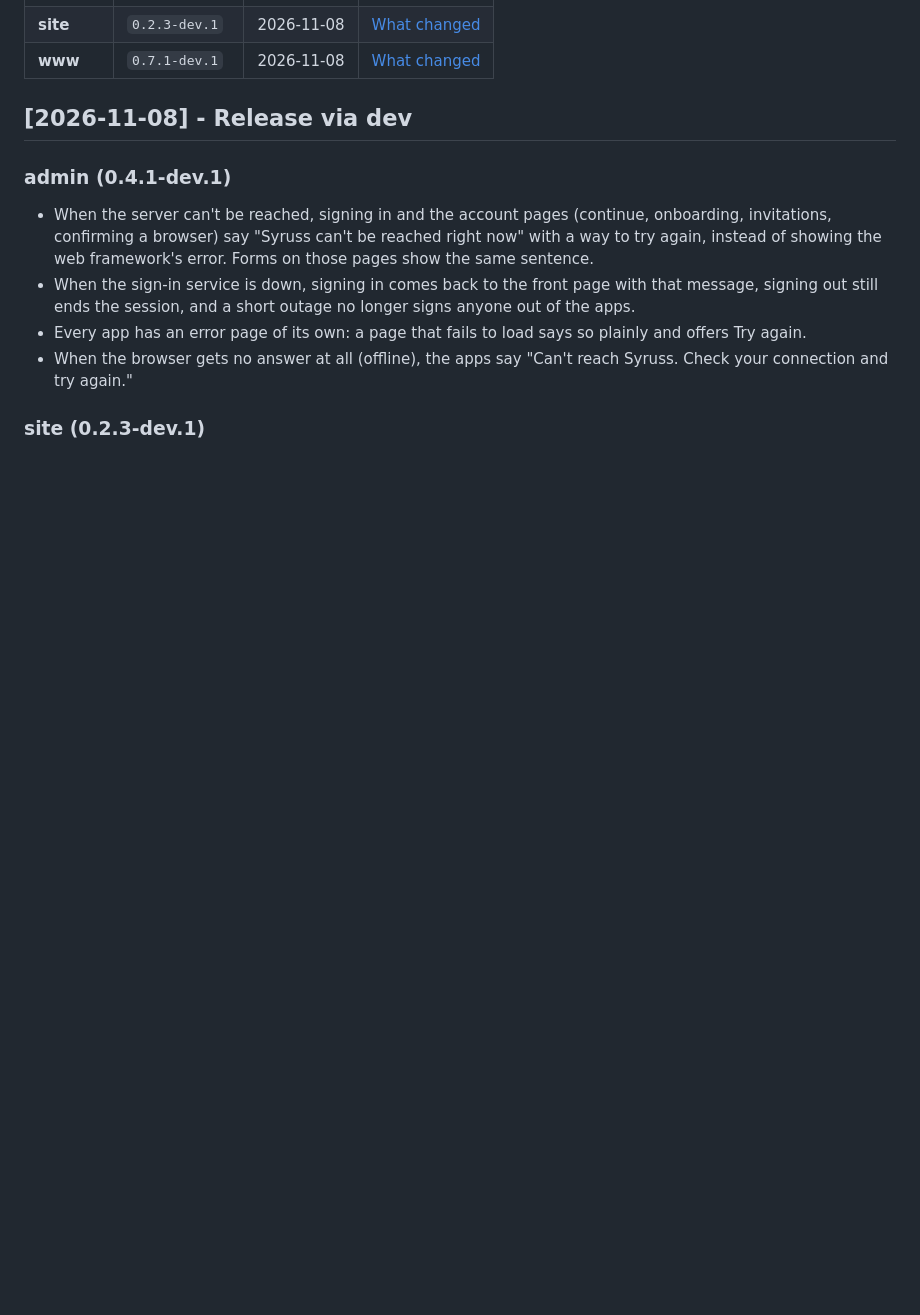
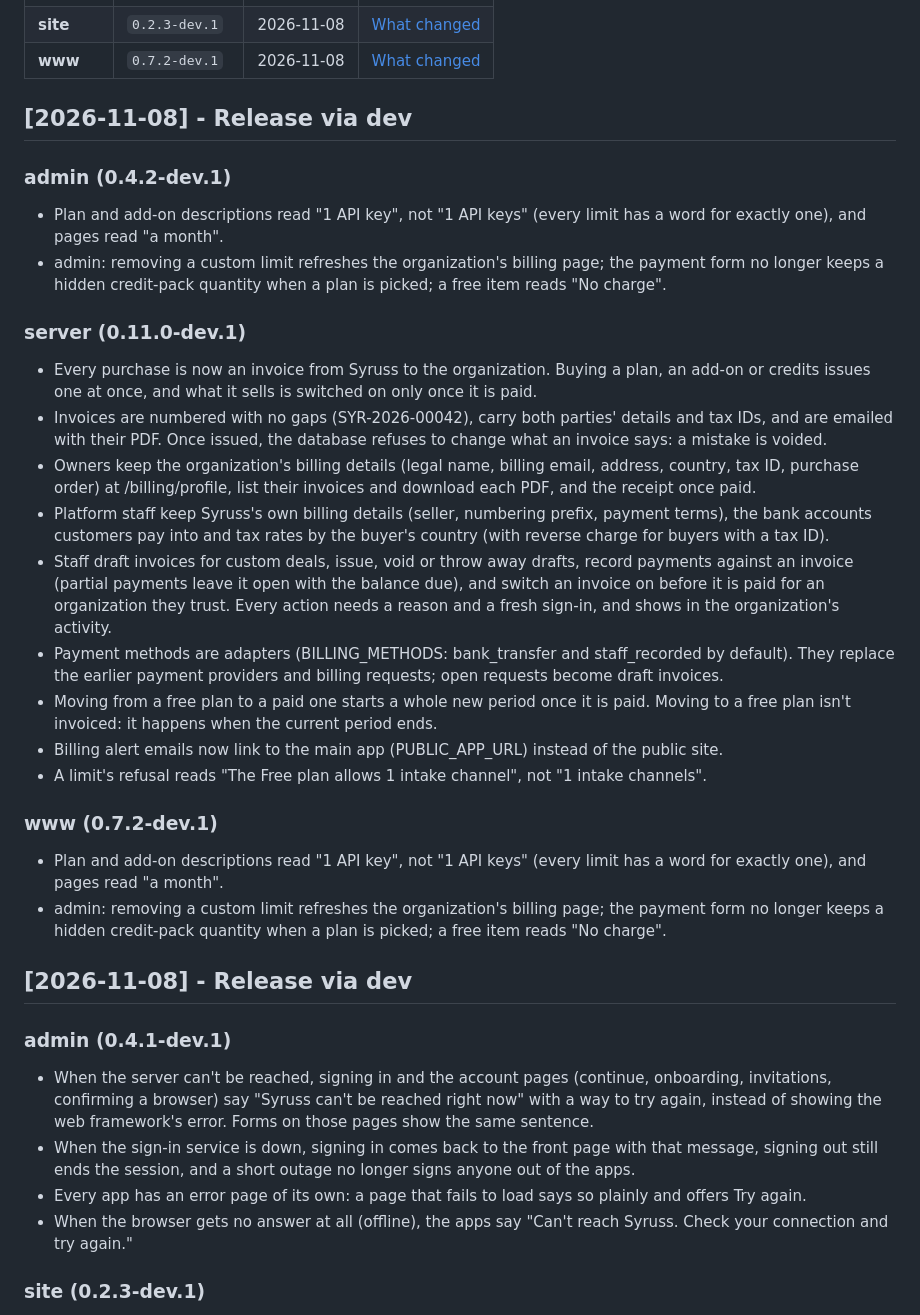
Before and after one commit to sadeeshasathsara/syruss, a Markdown page: _changelog/dev.md, the part around one of its changes. Drawn GitHub-style; blank space fills up the shorter version.

Commit message:
chore(release): update _changelog and apply changesets

```diff
--- a/_changelog/dev.md
+++ b/_changelog/dev.md
@@ -20,5 +20,26 @@
 | **site** | `0.2.3-dev.1` | 2026-11-08 | [What changed](#site-023-dev1) |
-| **www** | `0.7.1-dev.1` | 2026-11-08 | [What changed](#www-071-dev1) |
+| **www** | `0.7.2-dev.1` | 2026-11-08 | [What changed](#www-072-dev1) |
+
+## [2026-11-08] - Release via dev
+
+### admin (0.4.2-dev.1)
+- Plan and add-on descriptions read "1 API key", not "1 API keys" (every limit has a word for exactly one), and pages read "a month".
+- admin: removing a custom limit refreshes the organization's billing page; the payment form no longer keeps a hidden credit-pack quantity when a plan is picked; a free item reads "No charge".
+
+### server (0.11.0-dev.1)
+- Every purchase is now an invoice from Syruss to the organization. Buying a plan, an add-on or credits issues one at once, and what it sells is switched on only once it is paid.
+- Invoices are numbered with no gaps (SYR-2026-00042), carry both parties' details and tax IDs, and are emailed with their PDF. Once issued, the database refuses to change what an invoice says: a mistake is voided.
+- Owners keep the organization's billing details (legal name, billing email, address, country, tax ID, purchase order) at /billing/profile, list their invoices and download each PDF, and the receipt once paid.
+- Platform staff keep Syruss's own billing details (seller, numbering prefix, payment terms), the bank accounts customers pay into and tax rates by the buyer's country (with reverse charge for buyers with a tax ID).
+- Staff draft invoices for custom deals, issue, void or throw away drafts, record payments against an invoice (partial payments leave it open with the balance due), and switch an invoice on before it is paid for an organization they trust. Every action needs a reason and a fresh sign-in, and shows in the organization's activity.
+- Payment methods are adapters (BILLING_METHODS: bank_transfer and staff_recorded by default). They replace the earlier payment providers and billing requests; open requests become draft invoices.
+- Moving from a free plan to a paid one starts a whole new period once it is paid. Moving to a free plan isn't invoiced: it happens when the current period ends.
+- Billing alert emails now link to the main app (PUBLIC_APP_URL) instead of the public site.
+- A limit's refusal reads "The Free plan allows 1 intake channel", not "1 intake channels".
+
+### www (0.7.2-dev.1)
+- Plan and add-on descriptions read "1 API key", not "1 API keys" (every limit has a word for exactly one), and pages read "a month".
+- admin: removing a custom limit refreshes the organization's billing page; the payment form no longer keeps a hidden credit-pack quantity when a plan is picked; a free item reads "No charge".
 
 ## [2026-11-08] - Release via dev
 
```
Also changed, not shown: other parts of _changelog/dev.md (+2 -2 lines), .changeset/brave-lynx-417.md (deleted, +0 -13 lines), .changeset/tidy-wren-582.md (deleted, +0 -7 lines).
